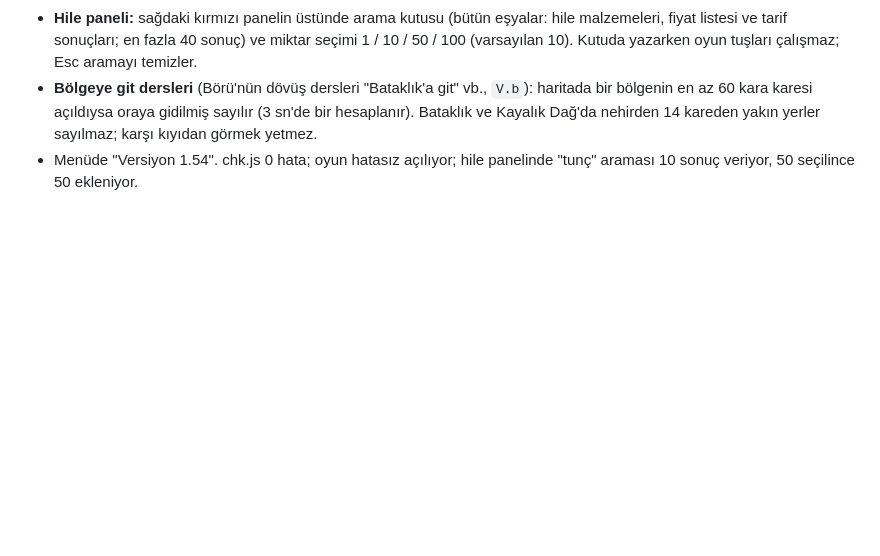
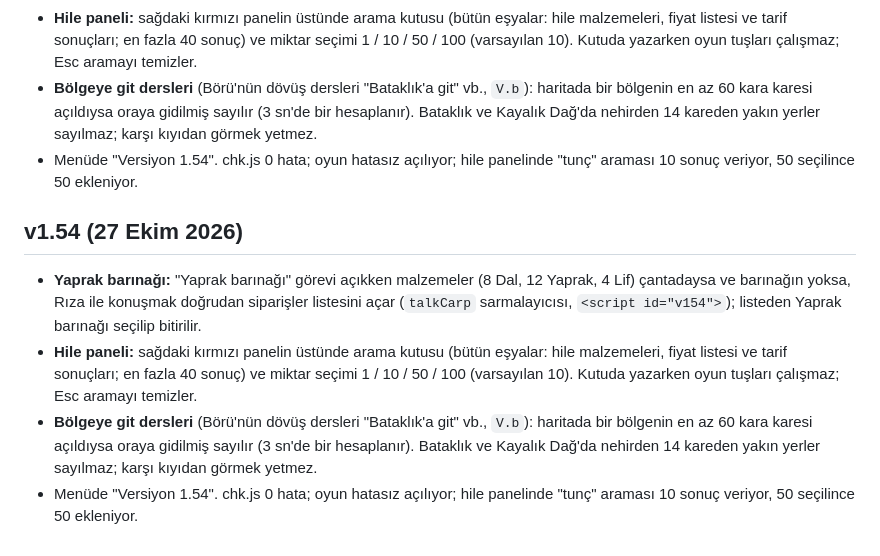
Before and after one commit to bogacavdar/purple-light, a Markdown page: proje/DEVAM_NOTU.md, the part around the change. Rendered like a GitHub page; blank space fills up the shorter version.

Commit message:
v1.54: Rıza malzemeler varken doğrudan listeyi açar, hile panelinde arama ve miktar, açılmış bölgeler gidilmiş sayılır
Co-Authored-By: Claude Opus 5.5 <noreply@anthropic.com>
Claude-Session: https://claude.ai/code/session_01Pagn7YzReR9vfD9J3JTe4a

```diff
--- a/proje/DEVAM_NOTU.md
+++ b/proje/DEVAM_NOTU.md
@@ -1045,3 +1045,9 @@ Oyun artık bir **keşif ve hayatta kalma** oyunu: hayatta kalmak için gereken
 - **Hile paneli:** sağdaki kırmızı panelin üstünde arama kutusu (bütün eşyalar: hile malzemeleri, fiyat listesi ve tarif sonuçları; en fazla 40 sonuç) ve miktar seçimi 1 / 10 / 50 / 100 (varsayılan 10). Kutuda yazarken oyun tuşları çalışmaz; Esc aramayı temizler.
 - **Bölgeye git dersleri** (Börü'nün dövüş dersleri "Bataklık'a git" vb., `V.b`): haritada bir bölgenin en az 60 kara karesi açıldıysa oraya gidilmiş sayılır (3 sn'de bir hesaplanır). Bataklık ve Kayalık Dağ'da nehirden 14 kareden yakın yerler sayılmaz; karşı kıyıdan görmek yetmez.
 - Menüde "Versiyon 1.54". chk.js 0 hata; oyun hatasız açılıyor; hile panelinde "tunç" araması 10 sonuç veriyor, 50 seçilince 50 ekleniyor.
+
+## v1.54 (27 Ekim 2026)
+- **Yaprak barınağı:** "Yaprak barınağı" görevi açıkken malzemeler (8 Dal, 12 Yaprak, 4 Lif) çantadaysa ve barınağın yoksa, Rıza ile konuşmak doğrudan siparişler listesini açar (`talkCarp` sarmalayıcısı, `<script id="v154">`); listeden Yaprak barınağı seçilip bitirilir.
+- **Hile paneli:** sağdaki kırmızı panelin üstünde arama kutusu (bütün eşyalar: hile malzemeleri, fiyat listesi ve tarif sonuçları; en fazla 40 sonuç) ve miktar seçimi 1 / 10 / 50 / 100 (varsayılan 10). Kutuda yazarken oyun tuşları çalışmaz; Esc aramayı temizler.
+- **Bölgeye git dersleri** (Börü'nün dövüş dersleri "Bataklık'a git" vb., `V.b`): haritada bir bölgenin en az 60 kara karesi açıldıysa oraya gidilmiş sayılır (3 sn'de bir hesaplanır). Bataklık ve Kayalık Dağ'da nehirden 14 kareden yakın yerler sayılmaz; karşı kıyıdan görmek yetmez.
+- Menüde "Versiyon 1.54". chk.js 0 hata; oyun hatasız açılıyor; hile panelinde "tunç" araması 10 sonuç veriyor, 50 seçilince 50 ekleniyor.
```
